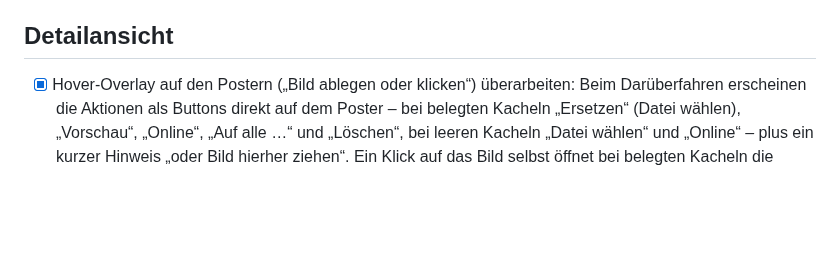
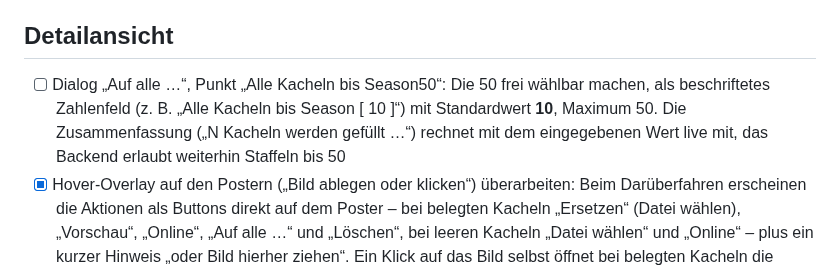
Before and after one commit to p5lukas/p5assets, a Markdown page: TODO.md, the part around the change. Rendered like a GitHub page; blank space fills up the shorter version.

Commit message:
TODO: Auf alle – Season-Grenze frei wählbar (Standard 10)
Co-Authored-By: Claude Sonnet 5.5 <noreply@anthropic.com>
Claude-Session: https://claude.ai/code/session_01JoFLcQEW7QhHAh66qJqz46

```diff
--- a/TODO.md
+++ b/TODO.md
@@ -25,6 +25,7 @@ Alle bisher gesammelten Punkte sind in Version 2 umgesetzt. Neue Beobachtungen b
 - [x] Plex-Adresse in drei Felder aufteilen: Protokoll als Dropdown (http/https), IP-Adresse oder Hostname als Textfeld (manuell, ohne Vorgabe), Port als eigenes Feld mit Beispiel 32400 (Platzhalter). Daraus wird intern die URL zusammengesetzt. Gleiches Muster eventuell auch für Sonarr/Radarr (Standardports 8989/7878)
 
 ## Detailansicht
+- [ ] Dialog „Auf alle …“, Punkt „Alle Kacheln bis Season50“: Die 50 frei wählbar machen, als beschriftetes Zahlenfeld (z. B. „Alle Kacheln bis Season [ 10 ]“) mit Standardwert **10**, Maximum 50. Die Zusammenfassung („N Kacheln werden gefüllt …“) rechnet mit dem eingegebenen Wert live mit, das Backend erlaubt weiterhin Staffeln bis 50
 - [x] Hover-Overlay auf den Postern („Bild ablegen oder klicken“) überarbeiten: Beim Darüberfahren erscheinen die Aktionen als Buttons direkt auf dem Poster – bei belegten Kacheln „Ersetzen“ (Datei wählen), „Vorschau“, „Online“, „Auf alle …“ und „Löschen“, bei leeren Kacheln „Datei wählen“ und „Online“ – plus ein kurzer Hinweis „oder Bild hierher ziehen“. Ein Klick auf das Bild selbst öffnet bei belegten Kacheln die Vorschau, bei leeren die Dateiauswahl. Das Ziehen eines vorhandenen Posters (zum Kopieren auf andere Kacheln) muss weiter überall auf dem Poster starten, auch über dem Overlay und den Buttons (Maus gedrückt halten und ziehen; auf Touch-Geräten langes Drücken als Ziehen erkennen) und darf keinen Klick auslösen
 - [x] In der Vorschau-Ansicht (vergrößertes Bild mit Detailliste) auch die Aktionen der Kachel anbieten: „Online“, „Auf alle …“ und „Löschen“ als Buttons unter der Detailliste, damit man nicht erst schließen muss. Nach einer Aktion Vorschau schließen bzw. aktualisieren (neues Bild, Datei-Infos)
 - [x] Dialog „Auf alle …“: Immer „Nur vorhandene Kacheln dieser Serie“ (unter „Welche Kacheln?“) und „Nur leere Kacheln füllen“ (unter „Bereits belegte Kacheln“) vorauswählen. Die bisherige automatische Vorauswahl von „Alle Kacheln bis Season50“, wenn keine leeren bekannten Kacheln da sind, entfällt
```
